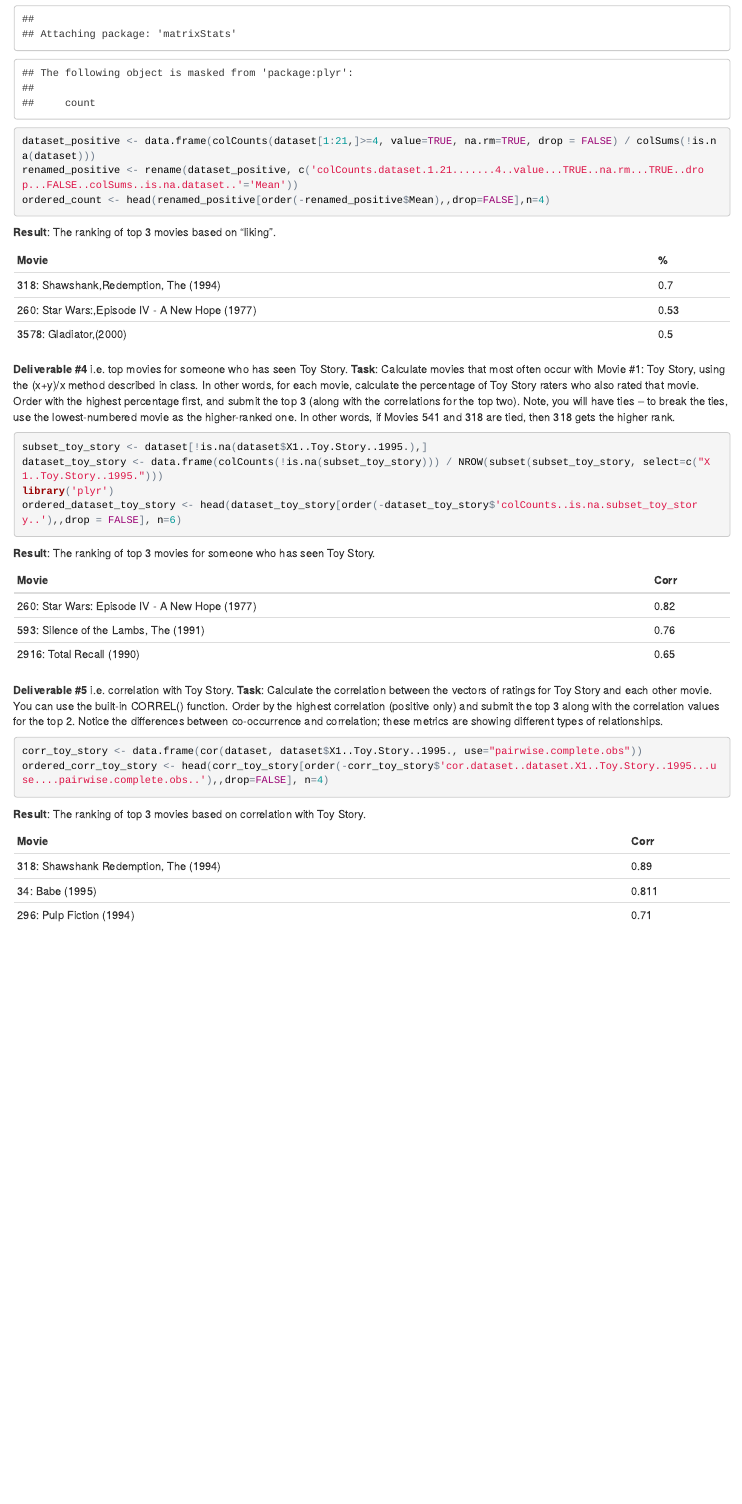
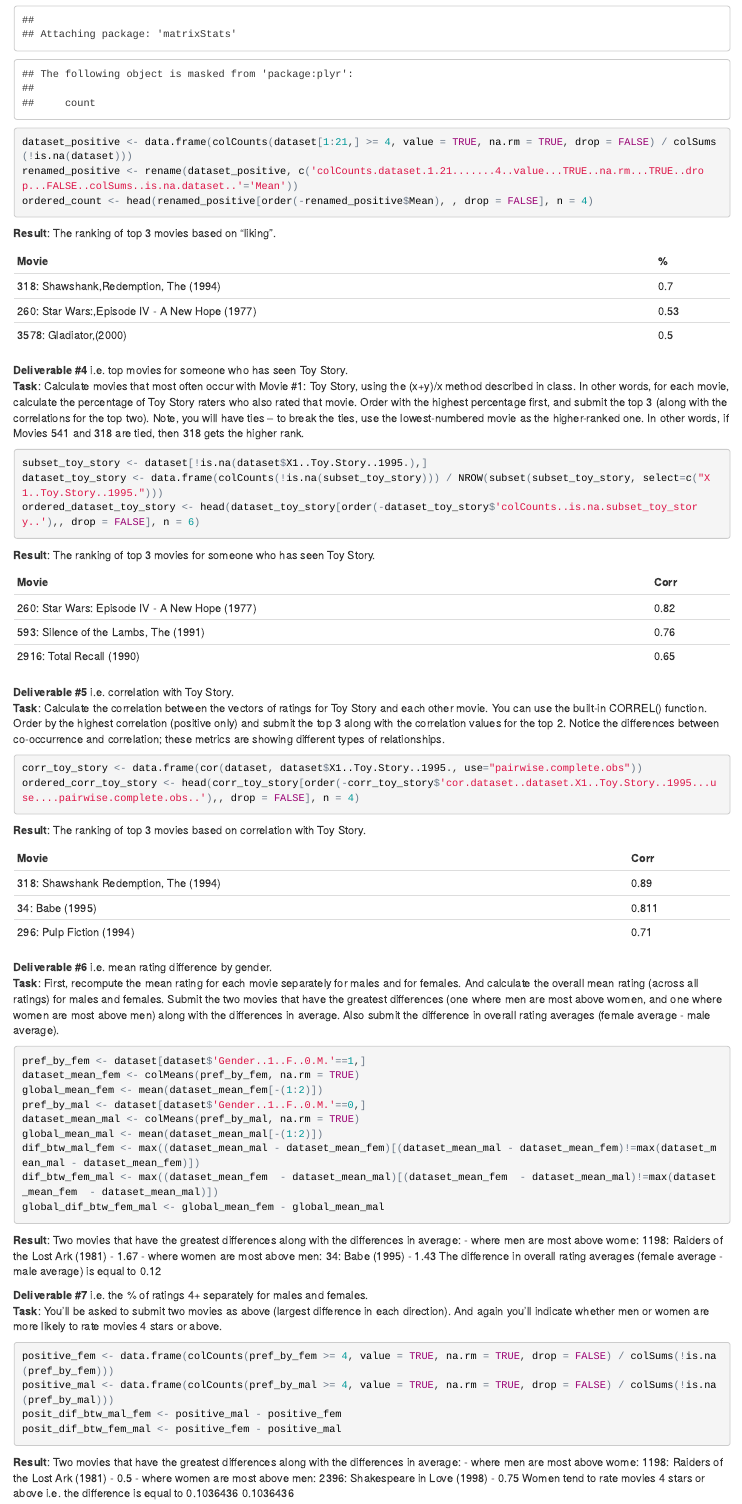
Before and after one commit to eponkratova/assg1-recommender-intro, an R Markdown document (recommender_knit.Rmd): the page in a window 1100 px wide, from 1950 px down before the commit and from 1990 px down after it, so that both start at the same text. The pictures show the output file recommender_knit.html that the author committed with the source, opened offline.

Commit message:
Commit of the 6th deliverable with the updated code.

````diff
--- a/recommender_knit.Rmd
+++ b/recommender_knit.Rmd
@@ -74,8 +73,7 @@ ordered_count <- head(renamed_positive[order(-renamed_positive$Mean),,drop=FALSE
 ```{r}
 subset_toy_story <- dataset[!is.na(dataset$X1..Toy.Story..1995.),]
 dataset_toy_story <- data.frame(colCounts(!is.na(subset_toy_story))) / NROW(subset(subset_toy_story, select=c("X1..Toy.Story..1995.")))
-library('plyr')
-ordered_dataset_toy_story <- head(dataset_toy_story[order(-dataset_toy_story$'colCounts..is.na.subset_toy_story..'),,drop = FALSE], n=6)
+ordered_dataset_toy_story <- head(dataset_toy_story[order(-dataset_toy_story$'colCounts..is.na.subset_toy_story..'),, drop = FALSE], n = 6)
 ```
 **Result**: The ranking of top 3 movies for someone who has seen Toy Story.
 
@@ -98,3 +96,35 @@ ordered_corr_toy_story <- head(corr_toy_story[order(-corr_toy_story$'cor.dataset
 | 318: Shawshank Redemption, The (1994) | 0.89  |
 | 34: Babe (1995)                       | 0.811 |
 | 296: Pulp Fiction (1994)              | 0.71  |
+
+**Deliverable #6** i.e. mean rating difference by gender.
+**Task**: First, recompute the mean rating for each movie separately for males and for females. And calculate the overall mean rating (across all ratings) for males and females. Submit the two movies that have the greatest differences (one where men are most above women, and one where women are most above men) along with the differences in average. Also submit the difference in overall rating averages (female average - male average).
+```{r}
+pref_by_fem <- dataset[dataset$'Gender..1..F..0.M.'==1,]
+dataset_mean_fem <- colMeans(pref_by_fem, na.rm = TRUE)
+global_mean_fem <- mean(dataset_mean_fem[-(1:2)])
+pref_by_mal <- dataset[dataset$'Gender..1..F..0.M.'==0,]
+dataset_mean_mal <- colMeans(pref_by_mal, na.rm = TRUE)
+global_mean_mal <- mean(dataset_mean_mal[-(1:2)])
+dif_btw_mal_fem <- max((dataset_mean_mal - dataset_mean_fem)[(dataset_mean_mal - dataset_mean_fem)!=max(dataset_mean_mal - dataset_mean_fem)])
+dif_btw_fem_mal <- max((dataset_mean_fem  - dataset_mean_mal)[(dataset_mean_fem  - dataset_mean_mal)!=max(dataset_mean_fem  - dataset_mean_mal)])
+global_dif_btw_fem_mal <- global_mean_fem - global_mean_mal
+```
+**Result**: Two movies that have the greatest differences along with the differences in average:
+- where men are most above wome: 1198: Raiders of the Lost Ark (1981) - 1.67
+- where women are most above men: 34: Babe (1995) - 1.43
+The difference in overall rating averages (female average - male average) is equal to 0.12
+
+**Deliverable #7** i.e. the % of ratings 4+ separately for males and females.
+**Task**: You'll be asked to submit two movies as above (largest difference in each direction). And again you'll indicate whether men or women are more likely to rate movies 4 stars or above.
+```{r}
+positive_fem <- data.frame(colCounts(pref_by_fem >= 4, value = TRUE, na.rm = TRUE, drop = FALSE) / colSums(!is.na(pref_by_fem)))
+positive_mal <- data.frame(colCounts(pref_by_mal >= 4, value = TRUE, na.rm = TRUE, drop = FALSE) / colSums(!is.na(pref_by_mal)))
+posit_dif_btw_mal_fem <- positive_mal - positive_fem
+posit_dif_btw_fem_mal <- positive_fem - positive_mal
+```
+**Result**: Two movies that have the greatest differences along with the differences in average:
+- where men are most above wome: 1198: Raiders of the Lost Ark (1981) - 0.5
+- where women are most above men: 2396: Shakespeare in Love (1998) - 0.75
+Women tend to rate movies 4 stars or above i.e. the difference is equal to 0.1036436 `r mean(colCounts(pref_by_fem >= 4, value = TRUE, na.rm = TRUE, drop = FALSE) / colSums(!is.na(pref_by_fem))) -mean(
+colCounts(pref_by_mal >= 4, value = TRUE, na.rm = TRUE, drop = FALSE) / colSums(!is.na(pref_by_mal)))`
````
Also changed, not shown: recommender_github.R (+10 -1 lines), recommender_knit.html, recommender_knit.Rmd (11 more changed lines).
